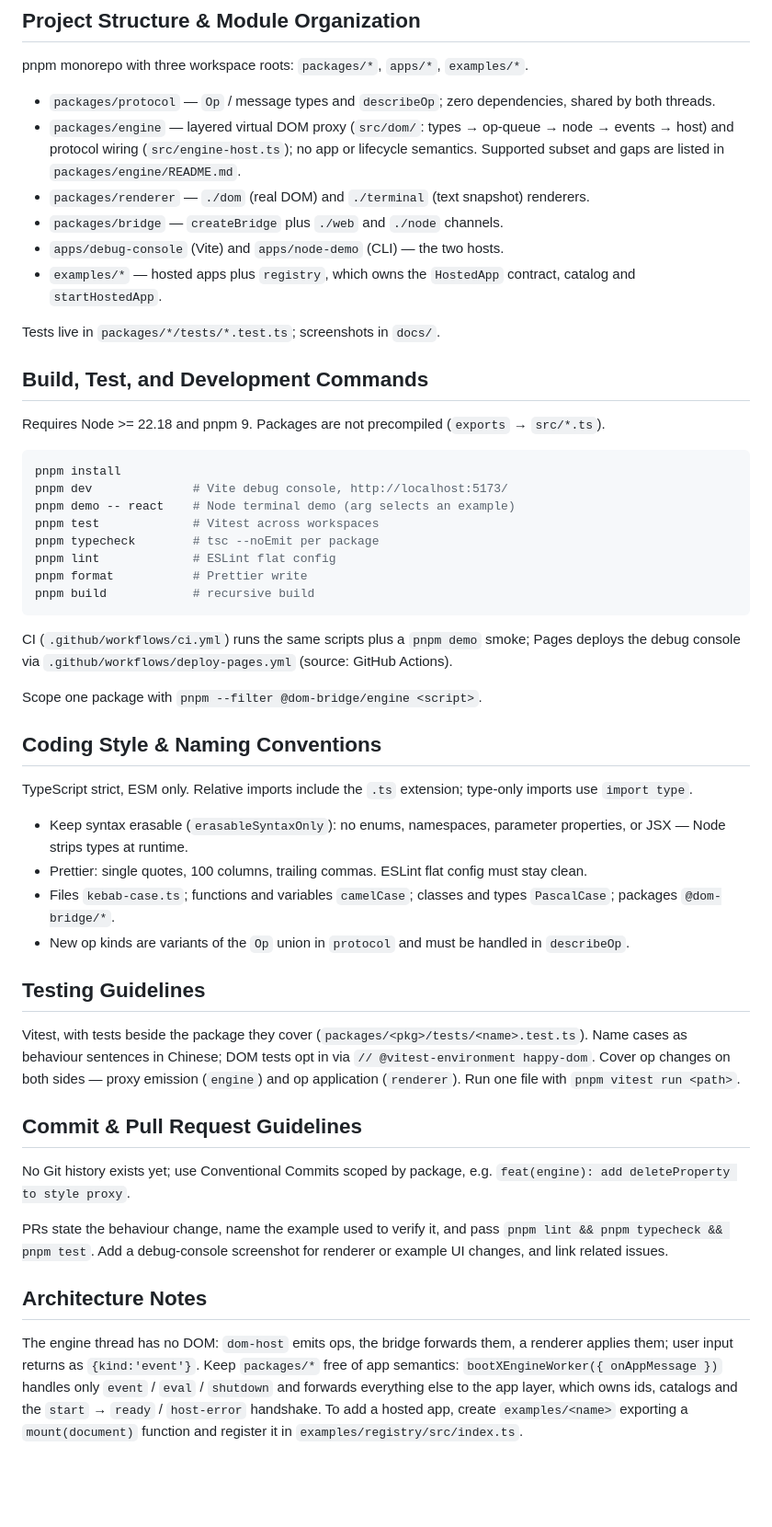
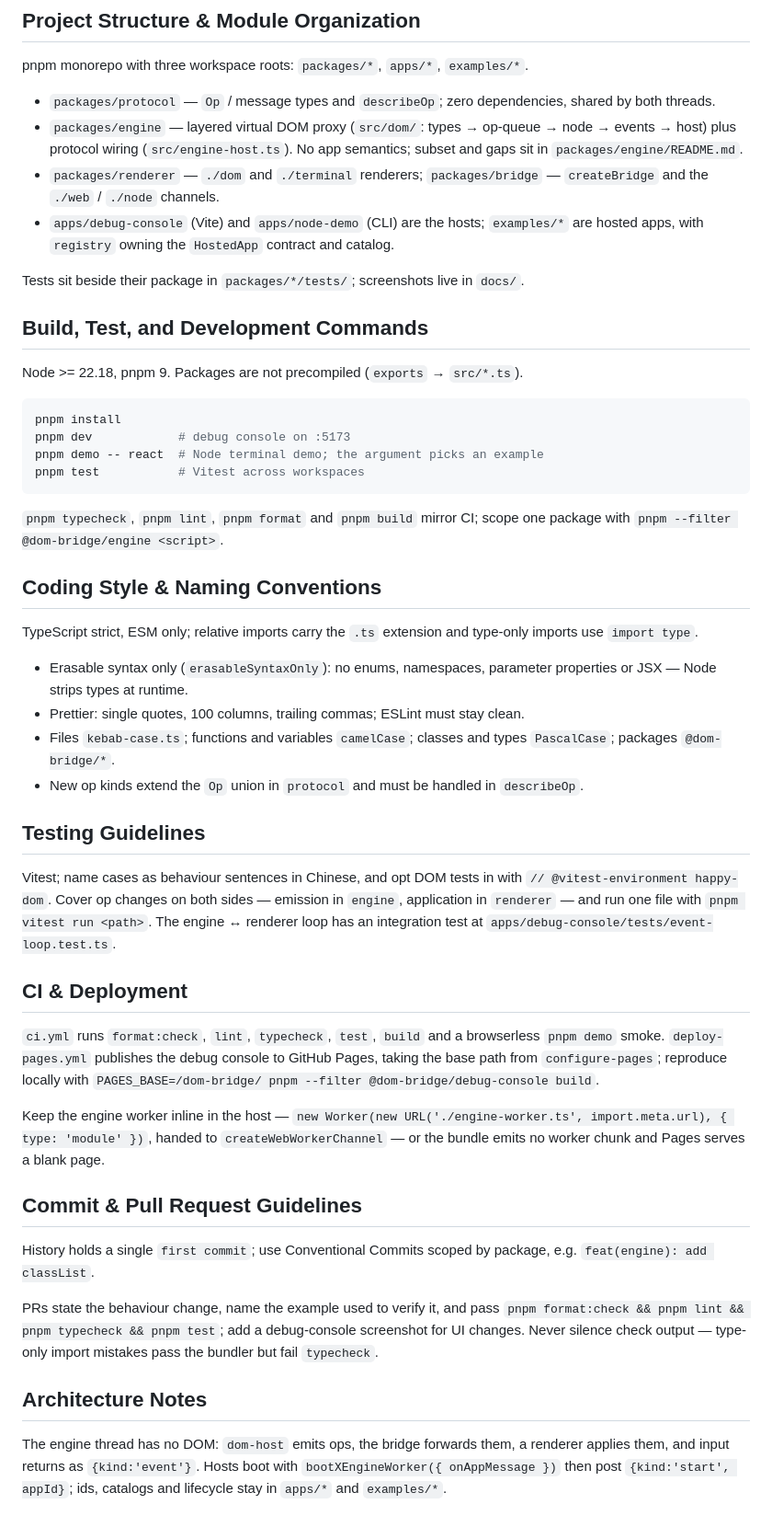
Before and after one commit to YufJi/dom-bridge, a Markdown page: AGENTS.md, the part around the change. Shown at 92% size. Drawn GitHub-style; blank space fills up the shorter version.

Commit message:
docs: rewrite AGENTS.md contributor guide
- fold in CI/Pages section and the inline-worker requirement
- keep the prose within the 200-400 word target and drop stale paths

````diff
--- a/AGENTS.md
+++ b/AGENTS.md
@@ -5,52 +5,50 @@
 pnpm monorepo with three workspace roots: `packages/*`, `apps/*`, `examples/*`.
 
 - `packages/protocol` — `Op` / message types and `describeOp`; zero dependencies, shared by both threads.
-- `packages/engine` — layered virtual DOM proxy (`src/dom/`: types → op-queue → node → events → host) and protocol wiring (`src/engine-host.ts`); no app or lifecycle semantics. Supported subset and gaps are listed in `packages/engine/README.md`.
-- `packages/renderer` — `./dom` (real DOM) and `./terminal` (text snapshot) renderers.
-- `packages/bridge` — `createBridge` plus `./web` and `./node` channels.
-- `apps/debug-console` (Vite) and `apps/node-demo` (CLI) — the two hosts.
-- `examples/*` — hosted apps plus `registry`, which owns the `HostedApp` contract, catalog and `startHostedApp`.
+- `packages/engine` — layered virtual DOM proxy (`src/dom/`: types → op-queue → node → events → host) plus protocol wiring (`src/engine-host.ts`). No app semantics; subset and gaps sit in `packages/engine/README.md`.
+- `packages/renderer` — `./dom` and `./terminal` renderers; `packages/bridge` — `createBridge` and the `./web` / `./node` channels.
+- `apps/debug-console` (Vite) and `apps/node-demo` (CLI) are the hosts; `examples/*` are hosted apps, with `registry` owning the `HostedApp` contract and catalog.
 
-Tests live in `packages/*/tests/*.test.ts`; screenshots in `docs/`.
+Tests sit beside their package in `packages/*/tests/`; screenshots live in `docs/`.
 
 ## Build, Test, and Development Commands
 
-Requires Node >= 22.18 and pnpm 9. Packages are not precompiled (`exports` → `src/*.ts`).
+Node >= 22.18, pnpm 9. Packages are not precompiled (`exports` → `src/*.ts`).
 
 ```bash
 pnpm install
-pnpm dev              # Vite debug console, http://localhost:5173/
-pnpm demo -- react    # Node terminal demo (arg selects an example)
-pnpm test             # Vitest across workspaces
-pnpm typecheck        # tsc --noEmit per package
-pnpm lint             # ESLint flat config
-pnpm format           # Prettier write
-pnpm build            # recursive build
+pnpm dev            # debug console on :5173
+pnpm demo -- react  # Node terminal demo; the argument picks an example
+pnpm test           # Vitest across workspaces
 ```
 
-CI (`.github/workflows/ci.yml`) runs the same scripts plus a `pnpm demo` smoke; Pages deploys the debug console via `.github/workflows/deploy-pages.yml` (source: GitHub Actions).
-
-Scope one package with `pnpm --filter @dom-bridge/engine <script>`.
+`pnpm typecheck`, `pnpm lint`, `pnpm format` and `pnpm build` mirror CI; scope one package with `pnpm --filter @dom-bridge/engine <script>`.
 
 ## Coding Style & Naming Conventions
 
-TypeScript strict, ESM only. Relative imports include the `.ts` extension; type-only imports use `import type`.
+TypeScript strict, ESM only; relative imports carry the `.ts` extension and type-only imports use `import type`.
 
-- Keep syntax erasable (`erasableSyntaxOnly`): no enums, namespaces, parameter properties, or JSX — Node strips types at runtime.
-- Prettier: single quotes, 100 columns, trailing commas. ESLint flat config must stay clean.
+- Erasable syntax only (`erasableSyntaxOnly`): no enums, namespaces, parameter properties or JSX — Node strips types at runtime.
+- Prettier: single quotes, 100 columns, trailing commas; ESLint must stay clean.
 - Files `kebab-case.ts`; functions and variables `camelCase`; classes and types `PascalCase`; packages `@dom-bridge/*`.
-- New op kinds are variants of the `Op` union in `protocol` and must be handled in `describeOp`.
+- New op kinds extend the `Op` union in `protocol` and must be handled in `describeOp`.
 
 ## Testing Guidelines
 
-Vitest, with tests beside the package they cover (`packages/<pkg>/tests/<name>.test.ts`). Name cases as behaviour sentences in Chinese; DOM tests opt in via `// @vitest-environment happy-dom`. Cover op changes on both sides — proxy emission (`engine`) and op application (`renderer`). Run one file with `pnpm vitest run <path>`.
+Vitest; name cases as behaviour sentences in Chinese, and opt DOM tests in with `// @vitest-environment happy-dom`. Cover op changes on both sides — emission in `engine`, application in `renderer` — and run one file with `pnpm vitest run <path>`. The engine ↔ renderer loop has an integration test at `apps/debug-console/tests/event-loop.test.ts`.
+
+## CI & Deployment
+
+`ci.yml` runs `format:check`, `lint`, `typecheck`, `test`, `build` and a browserless `pnpm demo` smoke. `deploy-pages.yml` publishes the debug console to GitHub Pages, taking the base path from `configure-pages`; reproduce locally with `PAGES_BASE=/dom-bridge/ pnpm --filter @dom-bridge/debug-console build`.
+
+Keep the engine worker inline in the host — `new Worker(new URL('./engine-worker.ts', import.meta.url), { type: 'module' })`, handed to `createWebWorkerChannel` — or the bundle emits no worker chunk and Pages serves a blank page.
 
 ## Commit & Pull Request Guidelines
 
-No Git history exists yet; use Conventional Commits scoped by package, e.g. `feat(engine): add deleteProperty to style proxy`.
+History holds a single `first commit`; use Conventional Commits scoped by package, e.g. `feat(engine): add classList`.
 
-PRs state the behaviour change, name the example used to verify it, and pass `pnpm lint && pnpm typecheck && pnpm test`. Add a debug-console screenshot for renderer or example UI changes, and link related issues.
+PRs state the behaviour change, name the example used to verify it, and pass `pnpm format:check && pnpm lint && pnpm typecheck && pnpm test`; add a debug-console screenshot for UI changes. Never silence check output — type-only import mistakes pass the bundler but fail `typecheck`.
 
 ## Architecture Notes
 
-The engine thread has no DOM: `dom-host` emits ops, the bridge forwards them, a renderer applies them; user input returns as `{kind:'event'}`. Keep `packages/*` free of app semantics: `bootXEngineWorker({ onAppMessage })` handles only `event` / `eval` / `shutdown` and forwards everything else to the app layer, which owns ids, catalogs and the `start` → `ready` / `host-error` handshake. To add a hosted app, create `examples/<name>` exporting a `mount(document)` function and register it in `examples/registry/src/index.ts`.
+The engine thread has no DOM: `dom-host` emits ops, the bridge forwards them, a renderer applies them, and input returns as `{kind:'event'}`. Hosts boot with `bootXEngineWorker({ onAppMessage })` then post `{kind:'start', appId}`; ids, catalogs and lifecycle stay in `apps/*` and `examples/*`.
````
